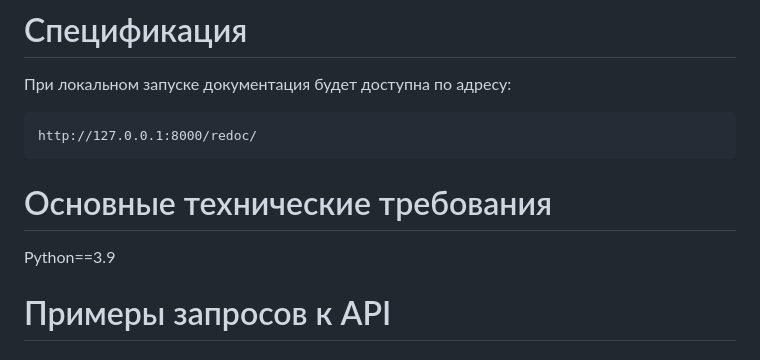
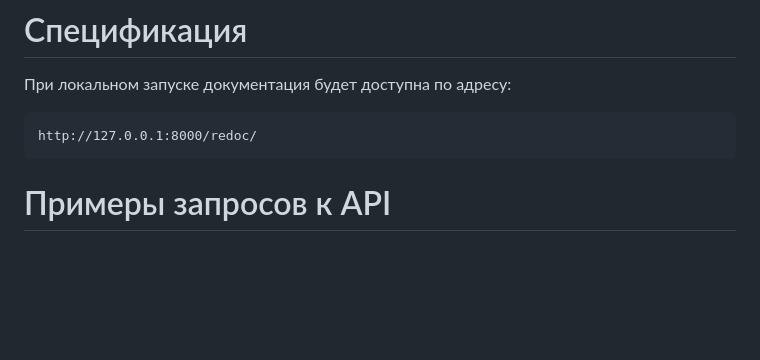
Before and after one commit to tooMike/api_yamdb, a Markdown page: README.md, the part around the change. GitHub-like rendering; blank space fills up the shorter version.

````diff
--- a/README.md
+++ b/README.md
@@ -57,10 +57,6 @@ http://127.0.0.1:8000/
 ```
 http://127.0.0.1:8000/redoc/
 ```
-
-# Основные технические требования
-
-Python==3.9
 
 # Примеры запросов к API
 
````
